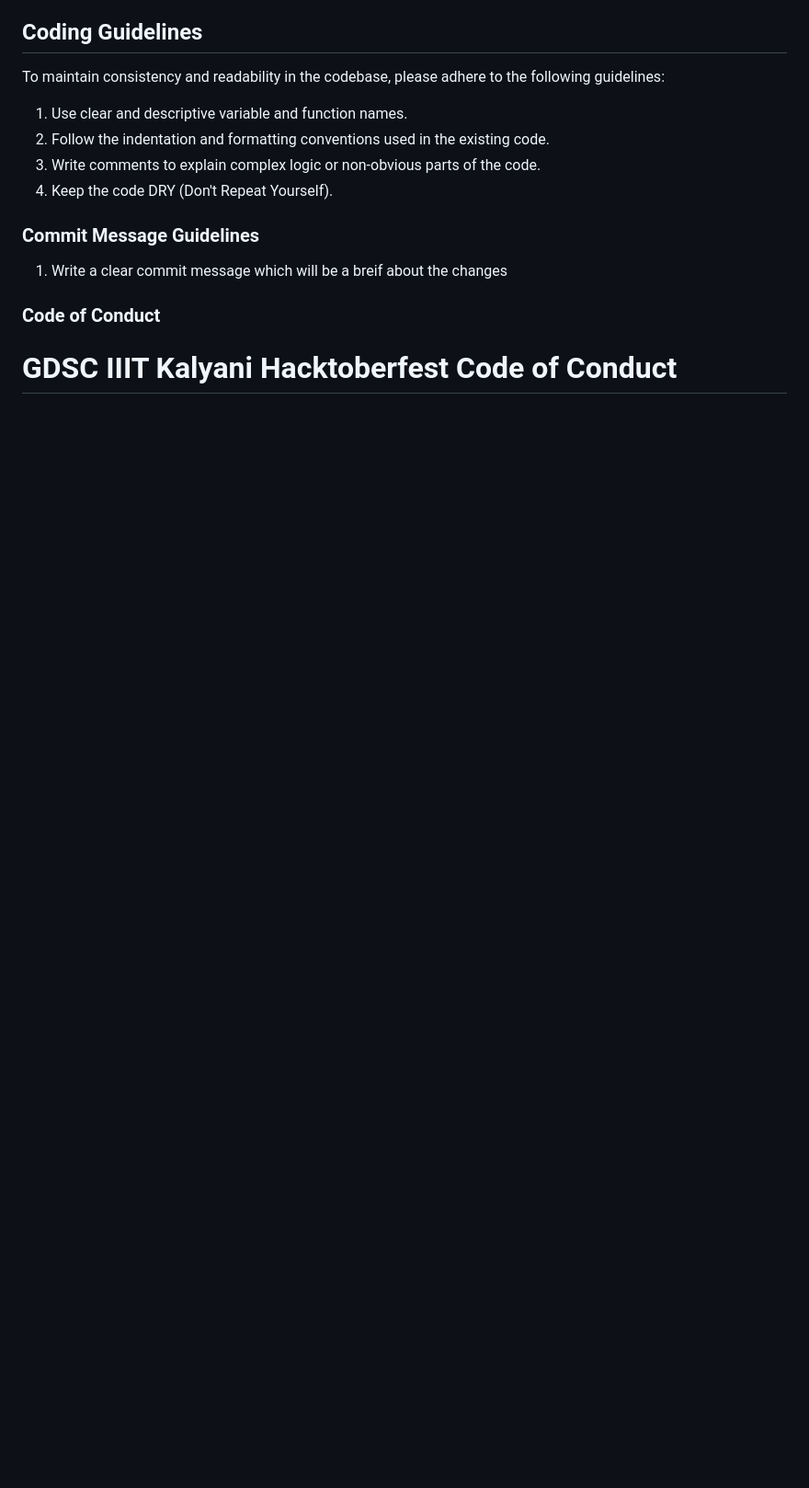
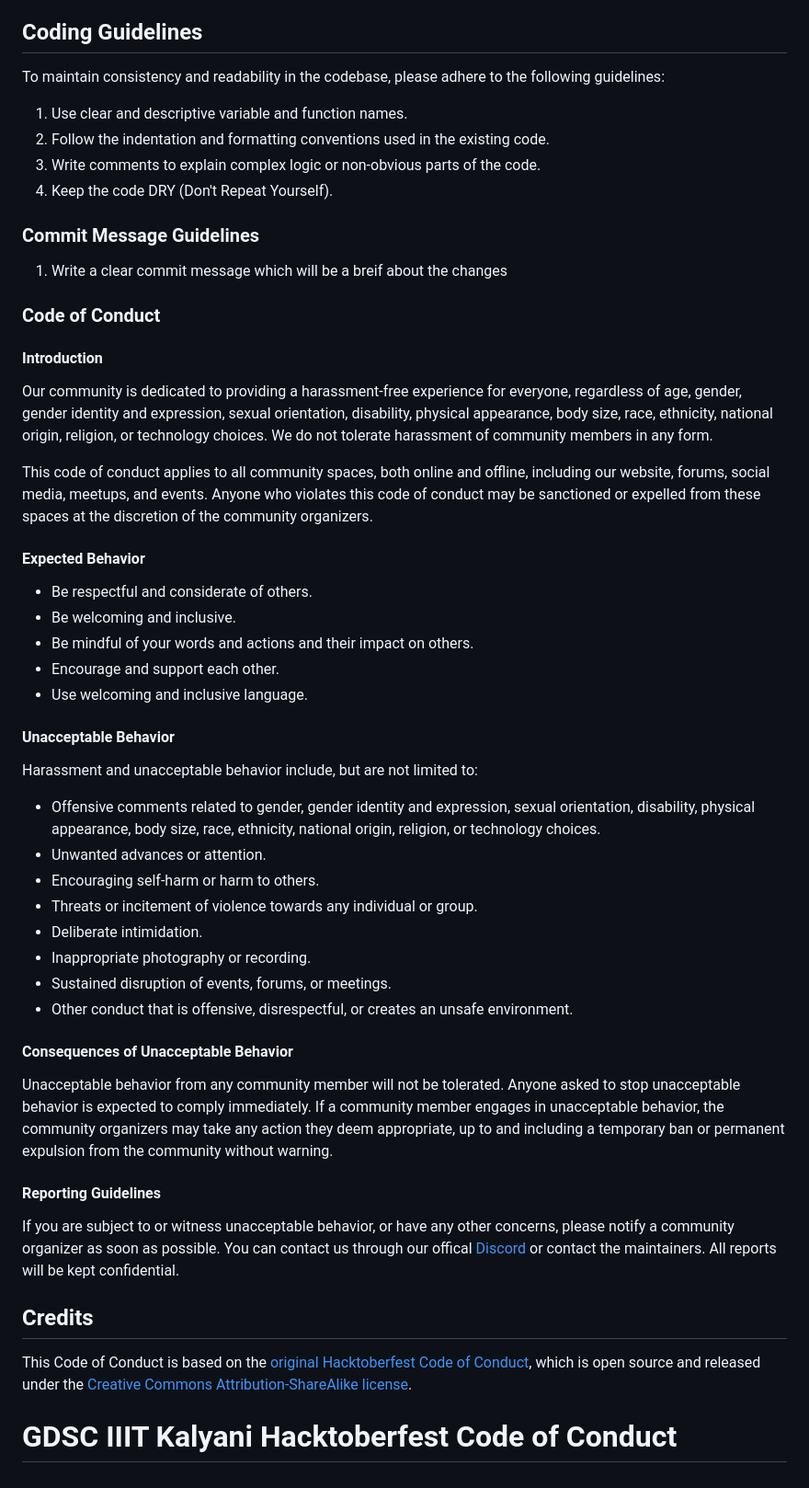
Before and after one commit to GDSC-IIIT-Kalyani/Hacktober-Fest-2023, a Markdown page: CONTRIBUTING.md, the part around the change. Shown at 92% size. Rendered like a GitHub page; blank space fills up the shorter version.

Commit message:
Additions to CONTRIBUTING.md

```diff
--- a/CONTRIBUTING.md
+++ b/CONTRIBUTING.md
@@ -76,4 +76,47 @@ To maintain consistency and readability in the codebase, please adhere to the fo
 
 ### Code of Conduct
 
+
+#### Introduction
+
+Our community is dedicated to providing a harassment-free experience for everyone, regardless of age, gender, gender identity and expression, sexual orientation, disability, physical appearance, body size, race, ethnicity, national origin, religion, or technology choices. We do not tolerate harassment of community members in any form.
+
+This code of conduct applies to all community spaces, both online and offline, including our website, forums, social media, meetups, and events. Anyone who violates this code of conduct may be sanctioned or expelled from these spaces at the discretion of the community organizers.
+
+#### Expected Behavior
+
+- Be respectful and considerate of others.
+- Be welcoming and inclusive.
+- Be mindful of your words and actions and their impact on others.
+- Encourage and support each other.
+- Use welcoming and inclusive language.
+
+#### Unacceptable Behavior
+
+Harassment and unacceptable behavior include, but are not limited to:
+
+- Offensive comments related to gender, gender identity and expression, sexual orientation, disability, physical appearance, body size, race, ethnicity, national origin, religion, or technology choices.
+- Unwanted advances or attention.
+- Encouraging self-harm or harm to others.
+- Threats or incitement of violence towards any individual or group.
+- Deliberate intimidation.
+- Inappropriate photography or recording.
+- Sustained disruption of events, forums, or meetings.
+- Other conduct that is offensive, disrespectful, or creates an unsafe environment.
+
+#### Consequences of Unacceptable Behavior
+
+Unacceptable behavior from any community member will not be tolerated. Anyone asked to stop unacceptable behavior is expected to comply immediately. If a community member engages in unacceptable behavior, the community organizers may take any action they deem appropriate, up to and including a temporary ban or permanent expulsion from the community without warning.
+
+#### Reporting Guidelines
+
+If you are subject to or witness unacceptable behavior, or have any other concerns, please notify a community organizer as soon as possible. You can contact us through our offical [Discord](https://discord.gg/DU57jsSYyM) or contact the maintainers. All reports will be kept confidential.
+
+## Credits
+
+This Code of Conduct is based on the [original Hacktoberfest Code of Conduct](https://hacktoberfest.digitalocean.com/resources/code-of-conduct), which is open source and released under the [Creative Commons Attribution-ShareAlike license](https://creativecommons.org/licenses/by-sa/4.0/).
+
+
+
+
 # GDSC IIIT Kalyani Hacktoberfest Code of Conduct
```
